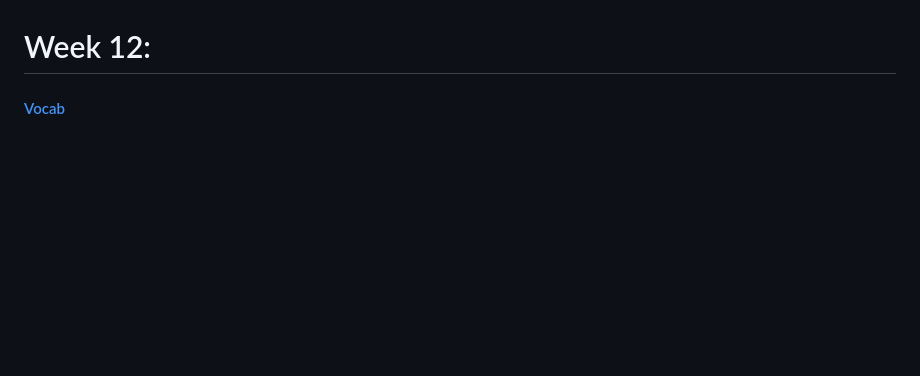
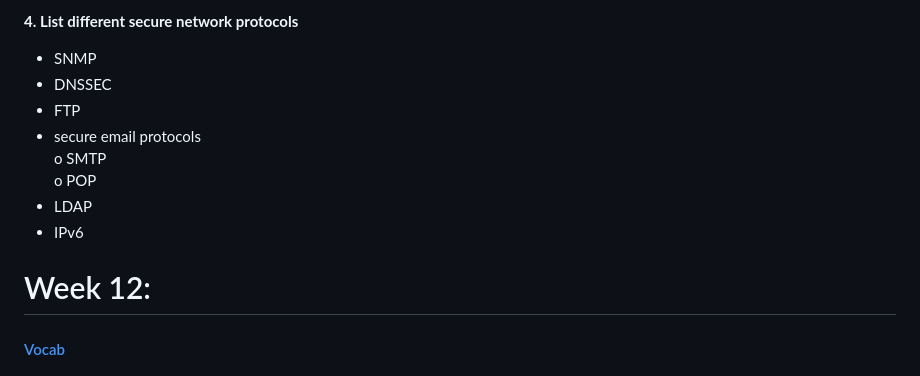
Before and after one commit to melanieb98/melanieb98, a Markdown page: SEC110_midterm_studyguide.md, the part around one of its changes. GitHub-like rendering; blank space fills up the shorter version.

```diff
--- a/SEC110_midterm_studyguide.md
+++ b/SEC110_midterm_studyguide.md
@@ -2260,3 +2424,12 @@ o load balancing
+**4. List different secure network protocols**
+- SNMP
+- DNSSEC
+- FTP
+- secure email protocols
+o SMTP
+o POP
+- LDAP
+- IPv6
 
 # Week 12:
 
```
Also changed, not shown: other parts of SEC110_midterm_studyguide.md (+164 -0 lines).
